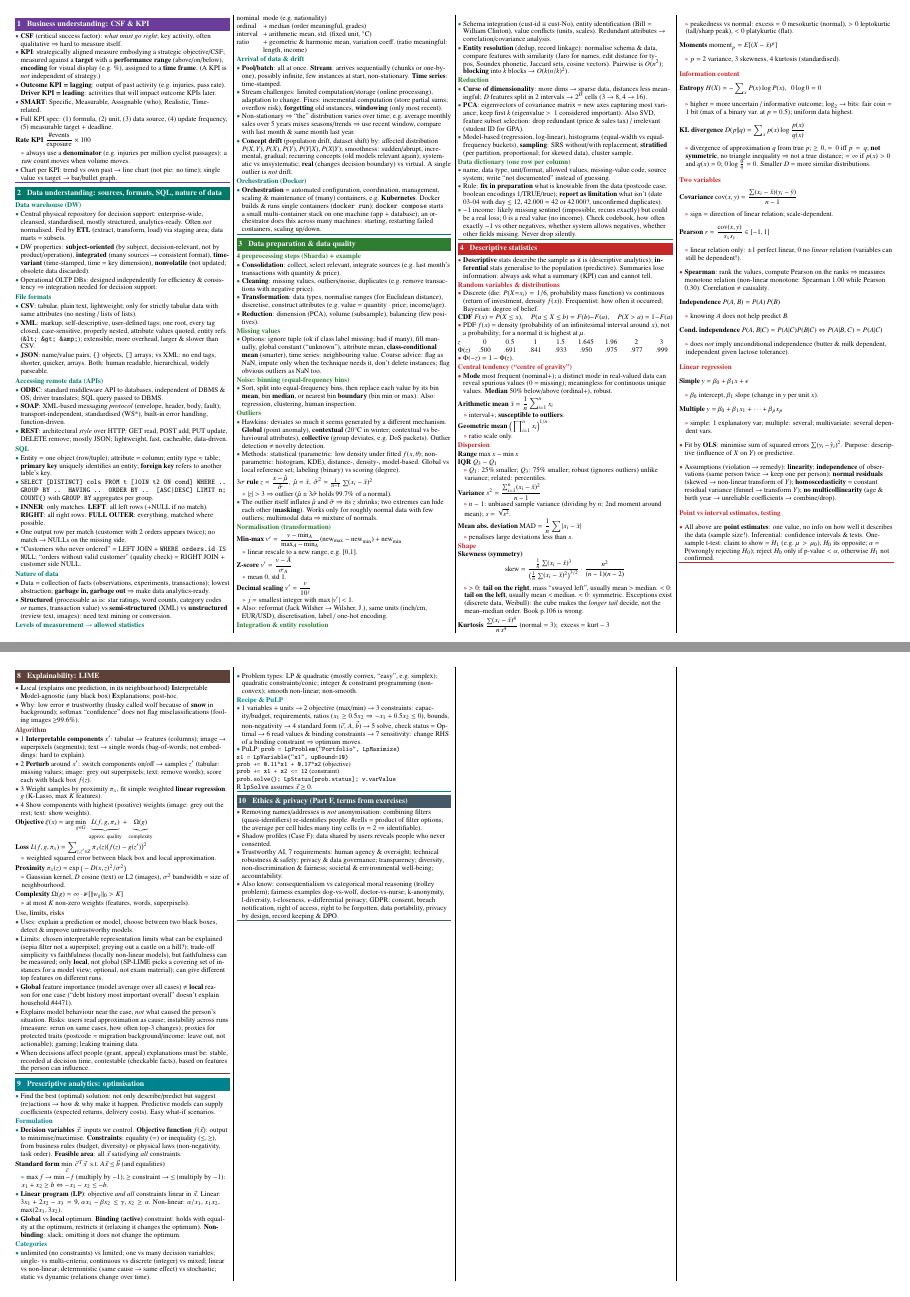
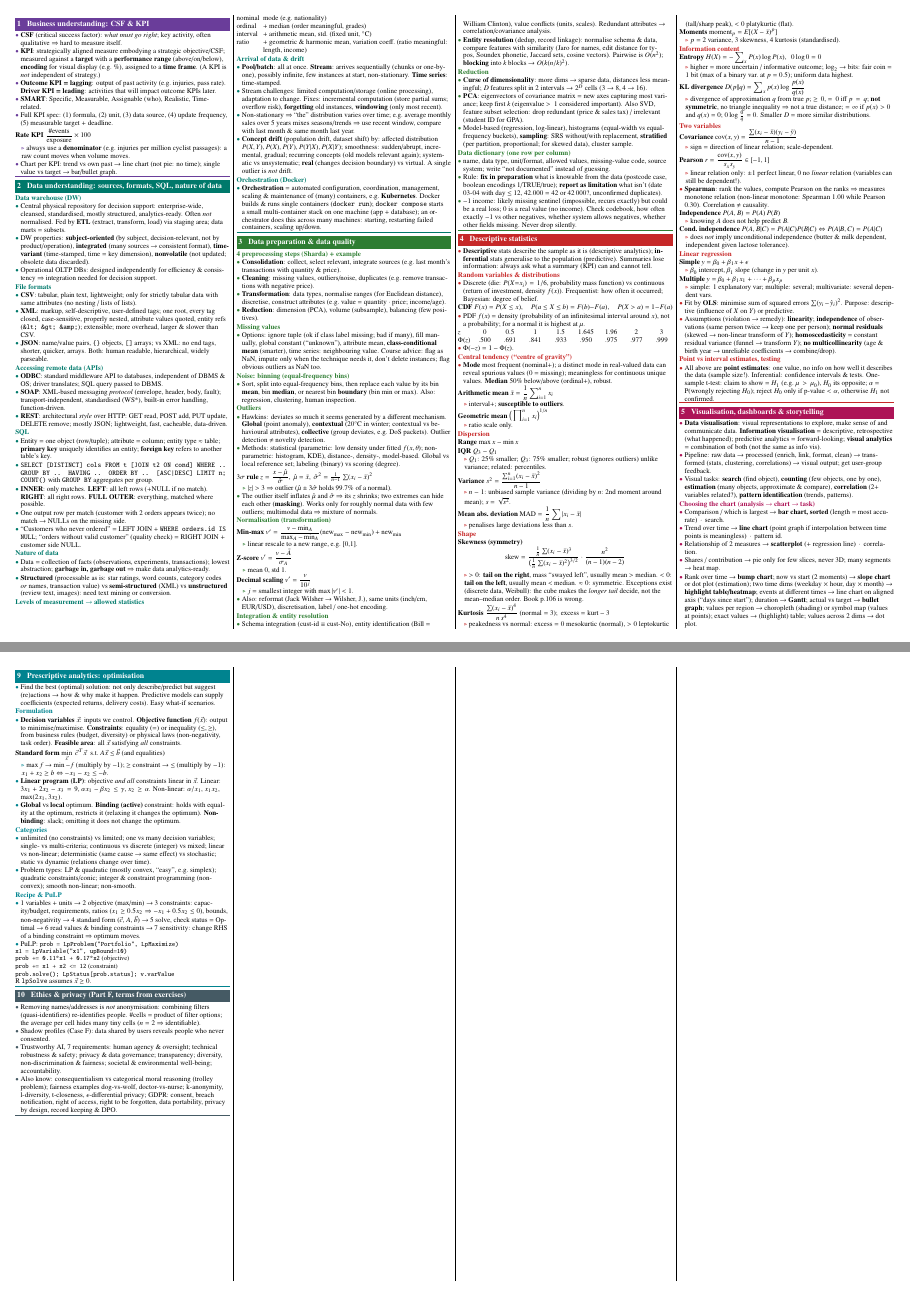
Before and after one commit to LennyAmsterdam1717/DS-sheet-exam, a LaTeX document (main.tex, which reads style.tex): pages 1 and 3 of 3, joined at a grey line. Compiled offline with pdfLaTeX.

Commit message:
Pack columns tightly instead of stretching spacing
Co-Authored-By: Claude Opus 5.5 <noreply@anthropic.com>
Claude-Session: https://claude.ai/code/session_01WJrUSDN8J7r2HryGVMtEXC

```diff
--- a/main.tex
+++ b/main.tex
@@ -14,7 +14,7 @@
 \begin{document}
 \normalsize
 \begin{multicols*}{\COLS}
-\flushcolumns
+\raggedcolumns
 \RaggedRight
 
 \input{sections/02-kpi}
--- a/style.tex
+++ b/style.tex
@@ -26,7 +26,7 @@
 \DeclareMathSizes{7.2}{7.2}{5.5}{4.5}
 
 \setlength{\parindent}{0pt}
-\setlength{\parskip}{0.25pt plus 2pt}
+\setlength{\parskip}{0.25pt}
 \setlength{\columnsep}{2.2mm}
 \setlength{\columnseprule}{0.2pt}
 \setlength{\tabcolsep}{1.6pt}
@@ -53,7 +53,7 @@
 % Coloured header bar + coloured closing rule. Plain flowing text inside, so topics
 % break cleanly across columns and pages (framed boxes leave gaps in multicols).
 \newenvironment{topic}[2]{%
-  \def\tc{#2}\par\needspace{3\baselineskip}\vspace{0.7mm}%
+  \def\tc{#2}\par\needspace{2\baselineskip}\vspace{0.7mm}%
   \noindent\colorbox{#2}{\parbox{\dimexpr\linewidth-2\fboxsep\relax}{\color{white}\bfseries\large\strut #1}}%
   \par\nopagebreak\vspace{0.25mm}}%
   {\par\nopagebreak\vspace{0.2mm}{\color{\tc}\hrule height 0.5pt}\vspace{0.4mm}}
```
